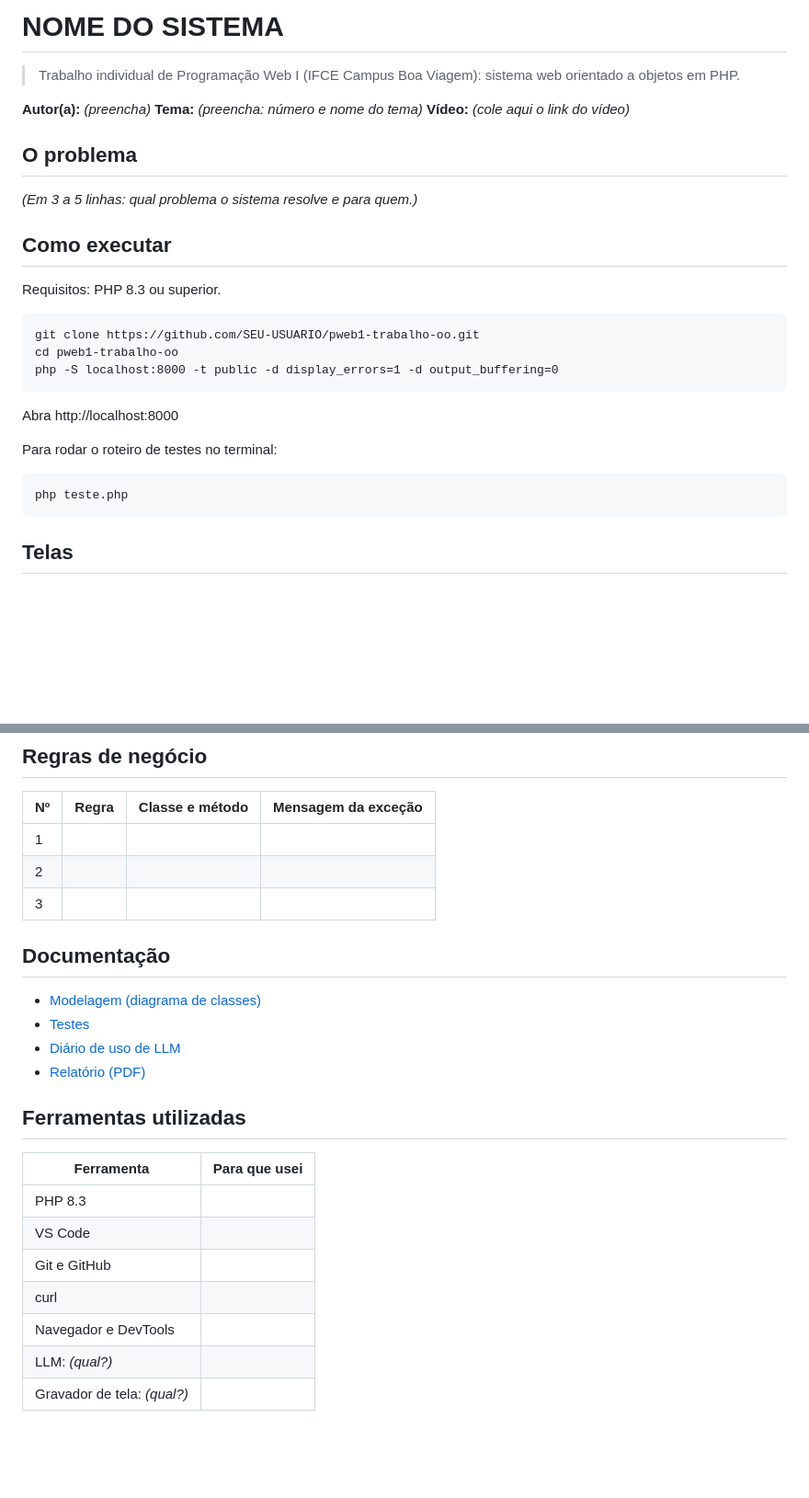
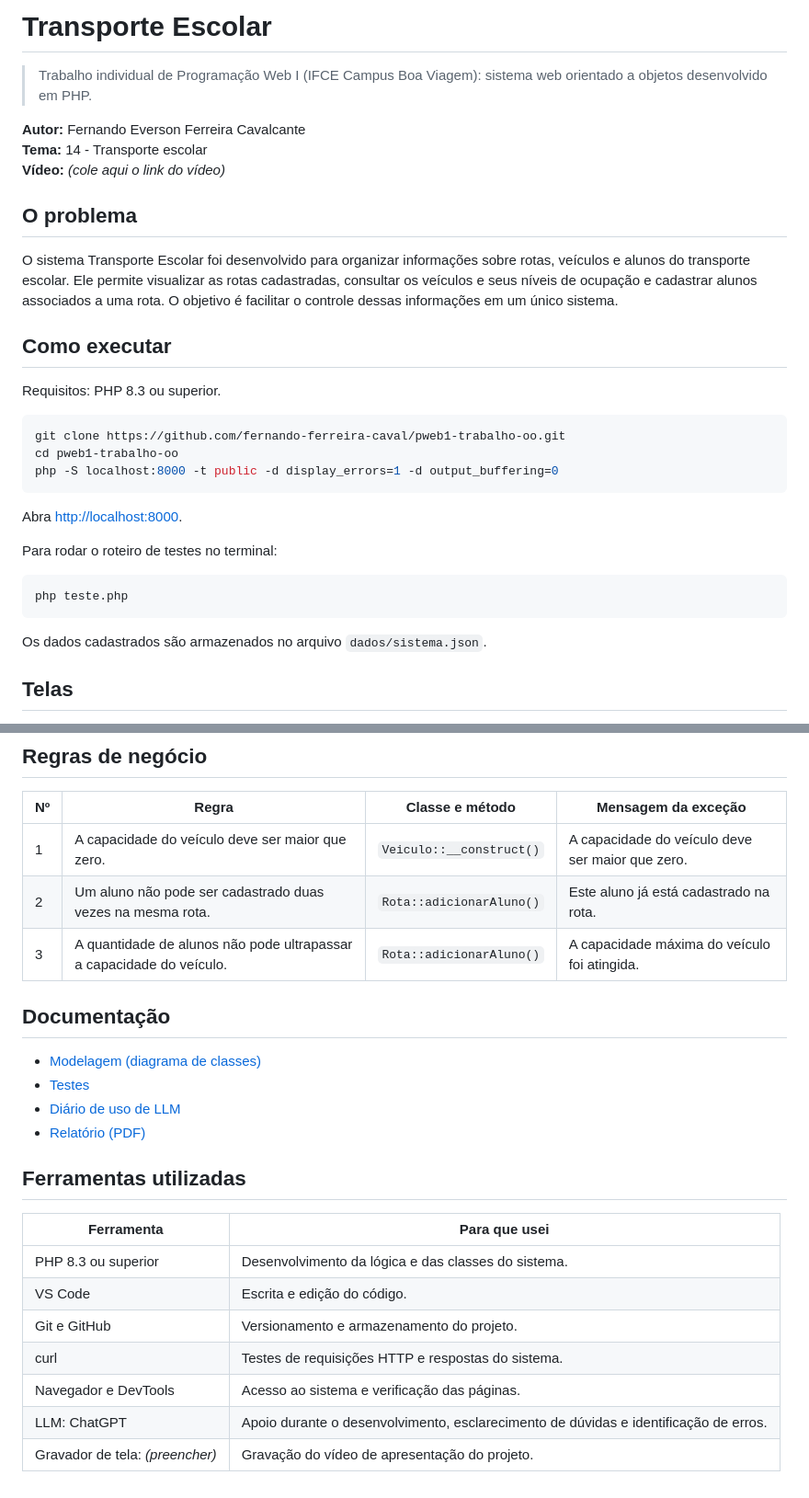
Before and after one commit to fernando-ferreira-caval/pweb1-trabalho-oo, a Markdown page: README.md, 2 parts joined by grey strips. Shown at 92% size. Drawn GitHub-style; blank space fills up the shorter version.

Commit message:
Conclusão da documentação

````diff
--- a/README.md
+++ b/README.md
@@ -1,32 +1,34 @@
-# NOME DO SISTEMA
+# Transporte Escolar
 
-> Trabalho individual de Programação Web I (IFCE Campus Boa Viagem): sistema web orientado a objetos em PHP.
+> Trabalho individual de Programação Web I (IFCE Campus Boa Viagem): sistema web orientado a objetos desenvolvido em PHP.
 
-**Autor(a):** _(preencha)_
-**Tema:** _(preencha: número e nome do tema)_
+**Autor:** Fernando Everson Ferreira Cavalcante
+**Tema:** 14 - Transporte escolar
 **Vídeo:** _(cole aqui o link do vídeo)_
 
 ## O problema
 
-_(Em 3 a 5 linhas: qual problema o sistema resolve e para quem.)_
+O sistema Transporte Escolar foi desenvolvido para organizar informações sobre rotas, veículos e alunos do transporte escolar. Ele permite visualizar as rotas cadastradas, consultar os veículos e seus níveis de ocupação e cadastrar alunos associados a uma rota. O objetivo é facilitar o controle dessas informações em um único sistema.
 
 ## Como executar
 
 Requisitos: PHP 8.3 ou superior.
 
-```
-git clone https://github.com/SEU-USUARIO/pweb1-trabalho-oo.git
+```bash
+git clone https://github.com/fernando-ferreira-caval/pweb1-trabalho-oo.git
 cd pweb1-trabalho-oo
 php -S localhost:8000 -t public -d display_errors=1 -d output_buffering=0
 ```
 
-Abra http://localhost:8000
+Abra [http://localhost:8000](http://localhost:8000).
 
 Para rodar o roteiro de testes no terminal:
 
-```
+```bash
 php teste.php
 ```
 
+Os dados cadastrados são armazenados no arquivo `dados/sistema.json`.
+
 ## Telas
 
@@ -46,9 +58,9 @@ _(Coloque 2 ou 3 prints na pasta `docs/` e mostre aqui.)_
 
 | Nº | Regra | Classe e método | Mensagem da exceção |
 |---|---|---|---|
-| 1 | | | |
-| 2 | | | |
-| 3 | | | |
+| 1 | A capacidade do veículo deve ser maior que zero. | `Veiculo::__construct()` | A capacidade do veículo deve ser maior que zero. |
+| 2 | Um aluno não pode ser cadastrado duas vezes na mesma rota. | `Rota::adicionarAluno()` | Este aluno já está cadastrado na rota. |
+| 3 | A quantidade de alunos não pode ultrapassar a capacidade do veículo. | `Rota::adicionarAluno()` | A capacidade máxima do veículo foi atingida. |
 
 ## Documentação
 
@@ -61,10 +73,10 @@ _(Coloque 2 ou 3 prints na pasta `docs/` e mostre aqui.)_
 
 | Ferramenta | Para que usei |
 |---|---|
-| PHP 8.3 | |
-| VS Code | |
-| Git e GitHub | |
-| curl | |
-| Navegador e DevTools | |
-| LLM: _(qual?)_ | |
-| Gravador de tela: _(qual?)_ | |
+| PHP 8.3 ou superior | Desenvolvimento da lógica e das classes do sistema. |
+| VS Code | Escrita e edição do código. |
+| Git e GitHub | Versionamento e armazenamento do projeto. |
+| curl | Testes de requisições HTTP e respostas do sistema. |
+| Navegador e DevTools | Acesso ao sistema e verificação das páginas. |
+| LLM: ChatGPT | Apoio durante o desenvolvimento, esclarecimento de dúvidas e identificação de erros. |
+| Gravador de tela: _(preencher)_ | Gravação do vídeo de apresentação do projeto. |
````
Also changed, not shown: other parts of README.md (+16 -6 lines), docs/imagem1.png (added), docs/imagem2.png (added), docs/imagem3.png (added).
